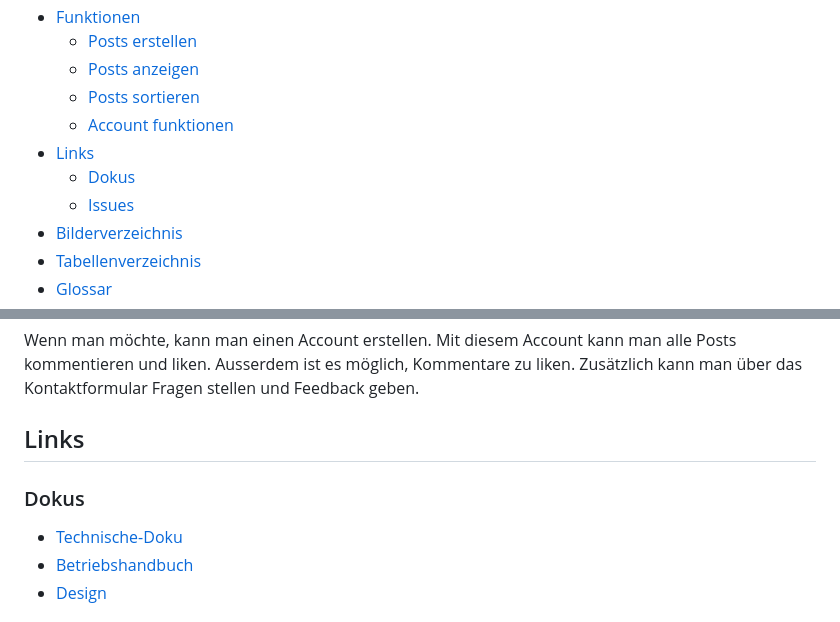
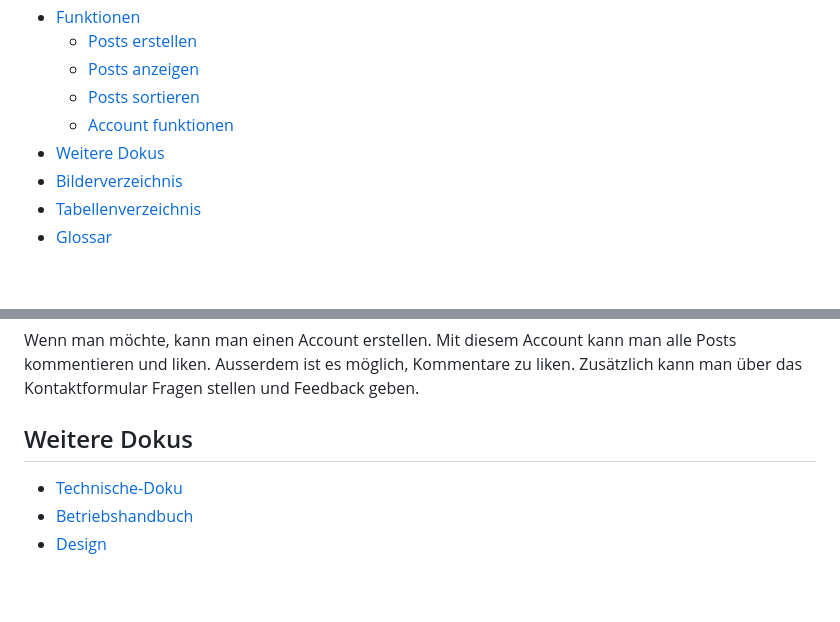
Before and after one commit to davidP1278/Carsdex, a Markdown page: README.md, 2 parts joined by grey strips. Rendered like a GitHub page; blank space fills up the shorter version.

```diff
--- a/README.md
+++ b/README.md
@@ -8,9 +8,7 @@
   - [Posts anzeigen](#posts-anzeigen)
   - [Posts sortieren](#posts-sortieren)
   - [Account funktionen](#account-funktionen)
-- [Links](#links)
-  - [Dokus](#dokus)
-  - [Issues](#issues)
+- [Weitere Dokus](#weitere-dokus)
 - [Bilderverzeichnis](#bilderverzeichnis)
 - [Tabellenverzeichnis](#tabellenverzeichnis)
 - [Glossar](#glossar)
@@ -35,8 +33,7 @@ Man kann Posts suchen und nach bestimmten Kriterien filtern. Die Posts können n
 ### Account funktionen
 Wenn man möchte, kann man einen Account erstellen. Mit diesem Account kann man alle Posts kommentieren und liken. Ausserdem ist es möglich, Kommentare zu liken. Zusätzlich kann man über das Kontaktformular Fragen stellen und Feedback geben.
 
-## Links
-### Dokus
+## Weitere Dokus
 - [Technische-Doku](Dokumentation/Technische-Doku.md)
 - [Betriebshandbuch](Dokumentation/Betriebshandbuch.md)
 - [Design](Planung/Design/mockups_figma.md)
```
Also changed, not shown: other parts of README.md (+0 -3 lines).
